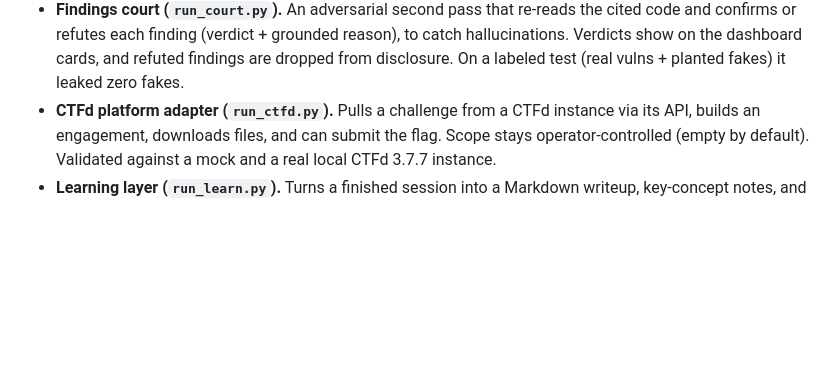
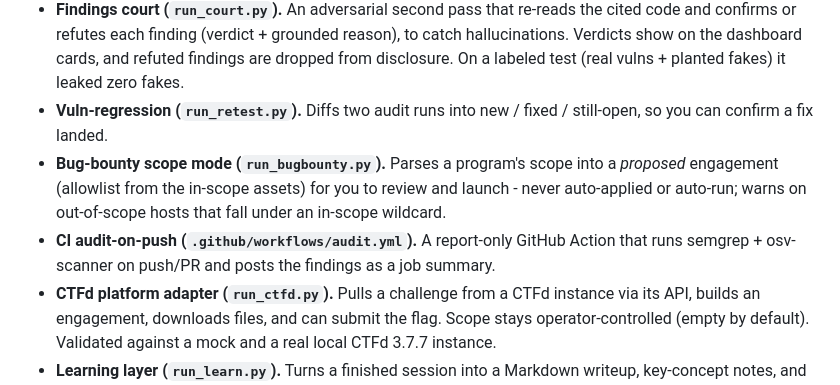
Before and after one commit to dctxv/ctf-agent, a Markdown page: README.md, the part around the change. GitHub-like rendering; blank space fills up the shorter version.

Commit message:
docs: regression, bug-bounty scope mode, CI audit-on-push, github-mode validation

```diff
--- a/README.md
+++ b/README.md
@@ -50,6 +50,13 @@ open-source app; see the honest limitations below before pointing it at anything
   and confirms or refutes each finding (verdict + grounded reason), to catch hallucinations.
   Verdicts show on the dashboard cards, and refuted findings are dropped from disclosure. On a
   labeled test (real vulns + planted fakes) it leaked zero fakes.
+- **Vuln-regression (`run_retest.py`).** Diffs two audit runs into new / fixed / still-open, so
+  you can confirm a fix landed.
+- **Bug-bounty scope mode (`run_bugbounty.py`).** Parses a program's scope into a *proposed*
+  engagement (allowlist from the in-scope assets) for you to review and launch - never
+  auto-applied or auto-run; warns on out-of-scope hosts that fall under an in-scope wildcard.
+- **CI audit-on-push (`.github/workflows/audit.yml`).** A report-only GitHub Action that runs
+  semgrep + osv-scanner on push/PR and posts the findings as a job summary.
 - **CTFd platform adapter (`run_ctfd.py`).** Pulls a challenge from a CTFd instance via
   its API, builds an engagement, downloads files, and can submit the flag. Scope stays
   operator-controlled (empty by default). Validated against a mock and a real local CTFd
```
Also changed, not shown: CHANGELOG.md (+13 -0 lines).
